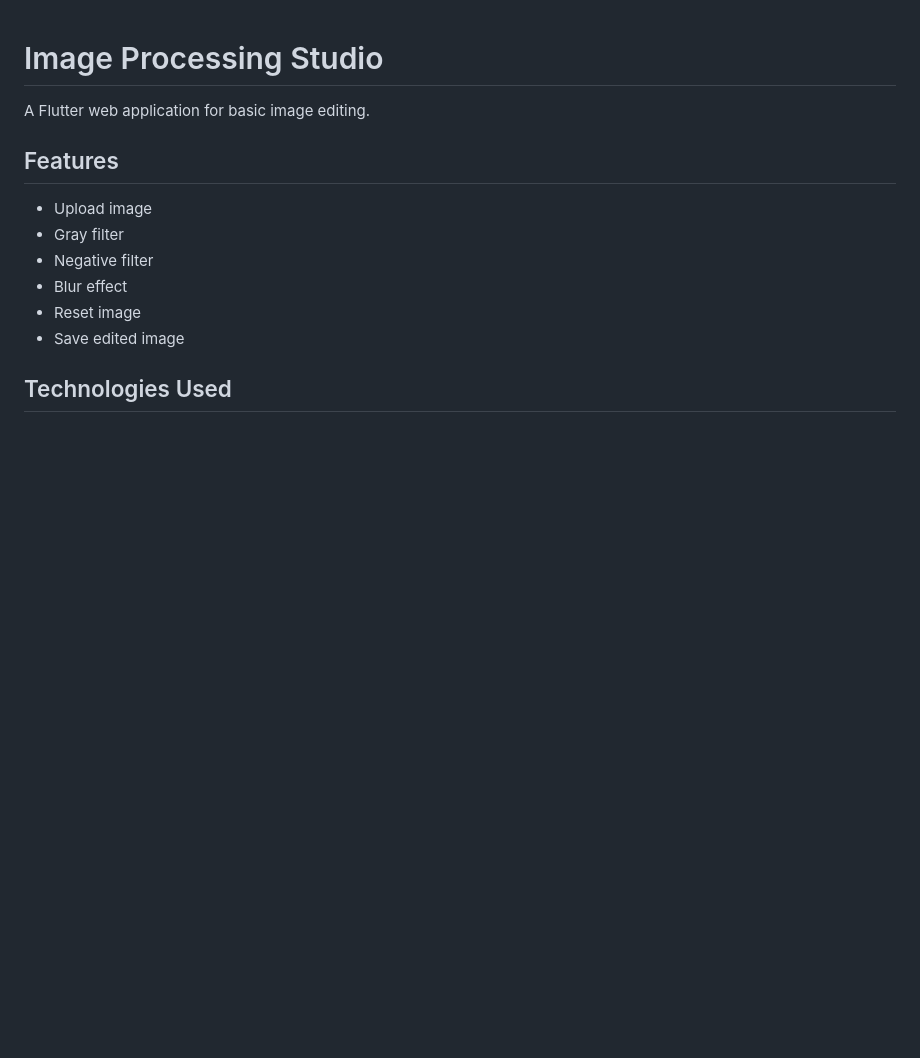
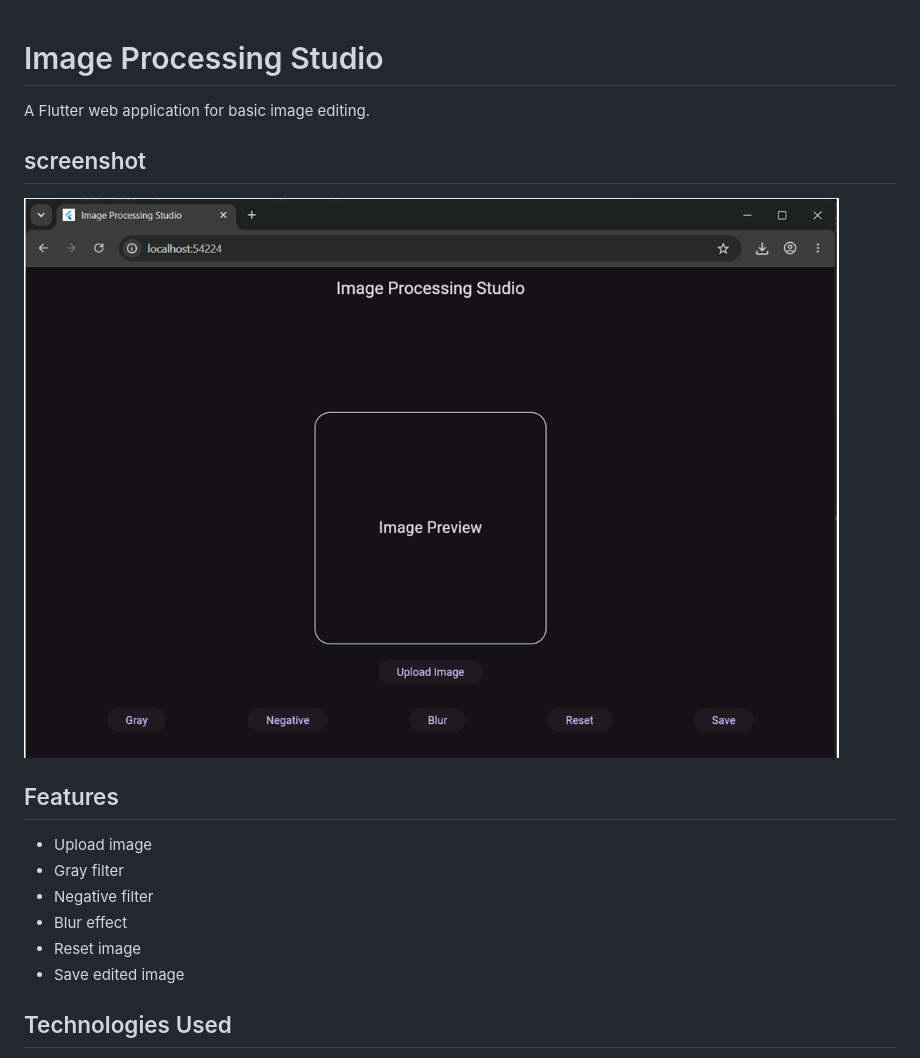
Before and after one commit to gurleentejay1222-cyber/image-processing-studio, a Markdown page: README.md, the part around the change. Drawn GitHub-style; pictures changed too: screenshots/home_screen.png (added); blank space fills up the shorter version.

Commit message:
added screenshot

```diff
--- a/README.md
+++ b/README.md
@@ -1,7 +1,8 @@
 # Image Processing Studio
 
 A Flutter web application for basic image editing.
-
+## screenshot
+![App Screenshot](screenshots/home_screen.png)
 ## Features
 - Upload image
 - Gray filter
```
